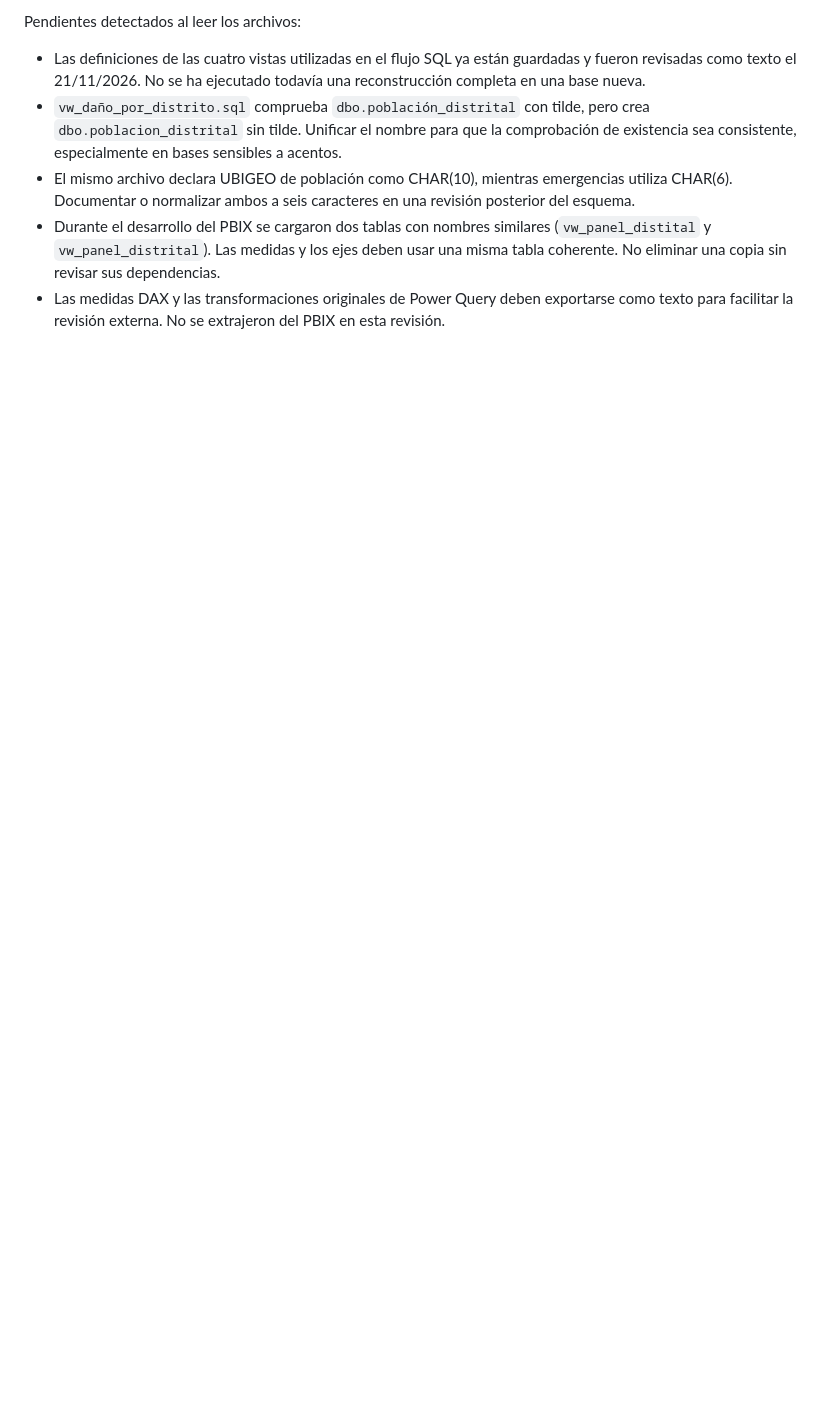
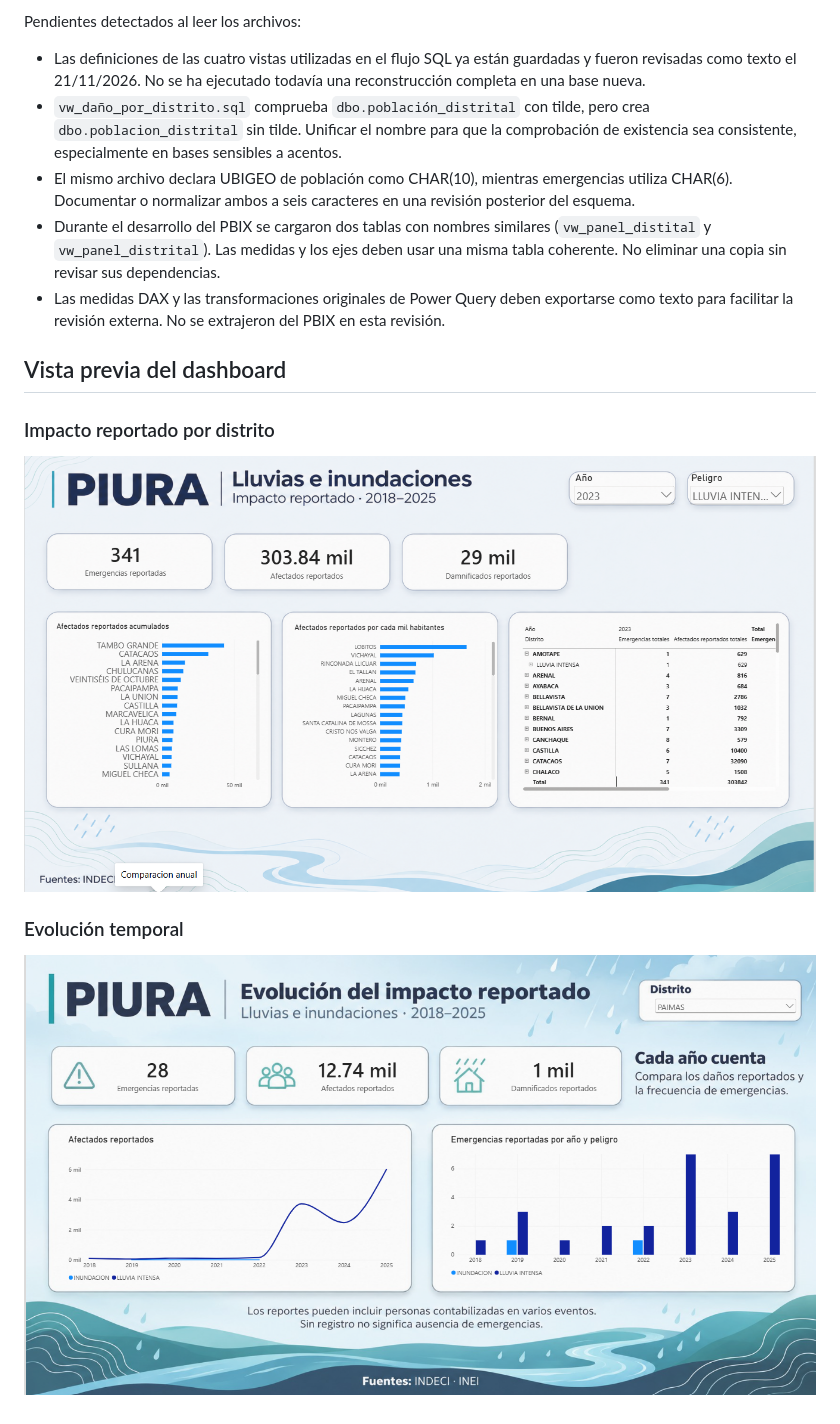
Before and after one commit to arjocave-commits/Analisis-zonas-con-potencial-peligro---Piura, a Markdown page: README.md, the part around the change. Rendered like a GitHub page; pictures changed too: imagenes/evolucion.png (added), imagenes/resumen.png (added); blank space fills up the shorter version.

Commit message:
Agrega capturas del dashboard al README

```diff
--- a/README.md
+++ b/README.md
@@ -120,3 +120,12 @@ Pendientes detectados al leer los archivos:
 - El mismo archivo declara UBIGEO de población como CHAR(10), mientras emergencias utiliza CHAR(6). Documentar o normalizar ambos a seis caracteres en una revisión posterior del esquema.
 - Durante el desarrollo del PBIX se cargaron dos tablas con nombres similares (`vw_panel_distital` y `vw_panel_distrital`). Las medidas y los ejes deben usar una misma tabla coherente. No eliminar una copia sin revisar sus dependencias.
 - Las medidas DAX y las transformaciones originales de Power Query deben exportarse como texto para facilitar la revisión externa. No se extrajeron del PBIX en esta revisión.
+
+
+## Vista previa del dashboard
+
+### Impacto reportado por distrito
+![Impacto reportado por distrito](imagenes/resumen.png)
+
+### Evolución temporal
+![Evolución temporal del impacto](imagenes/evolucion.png)
```
